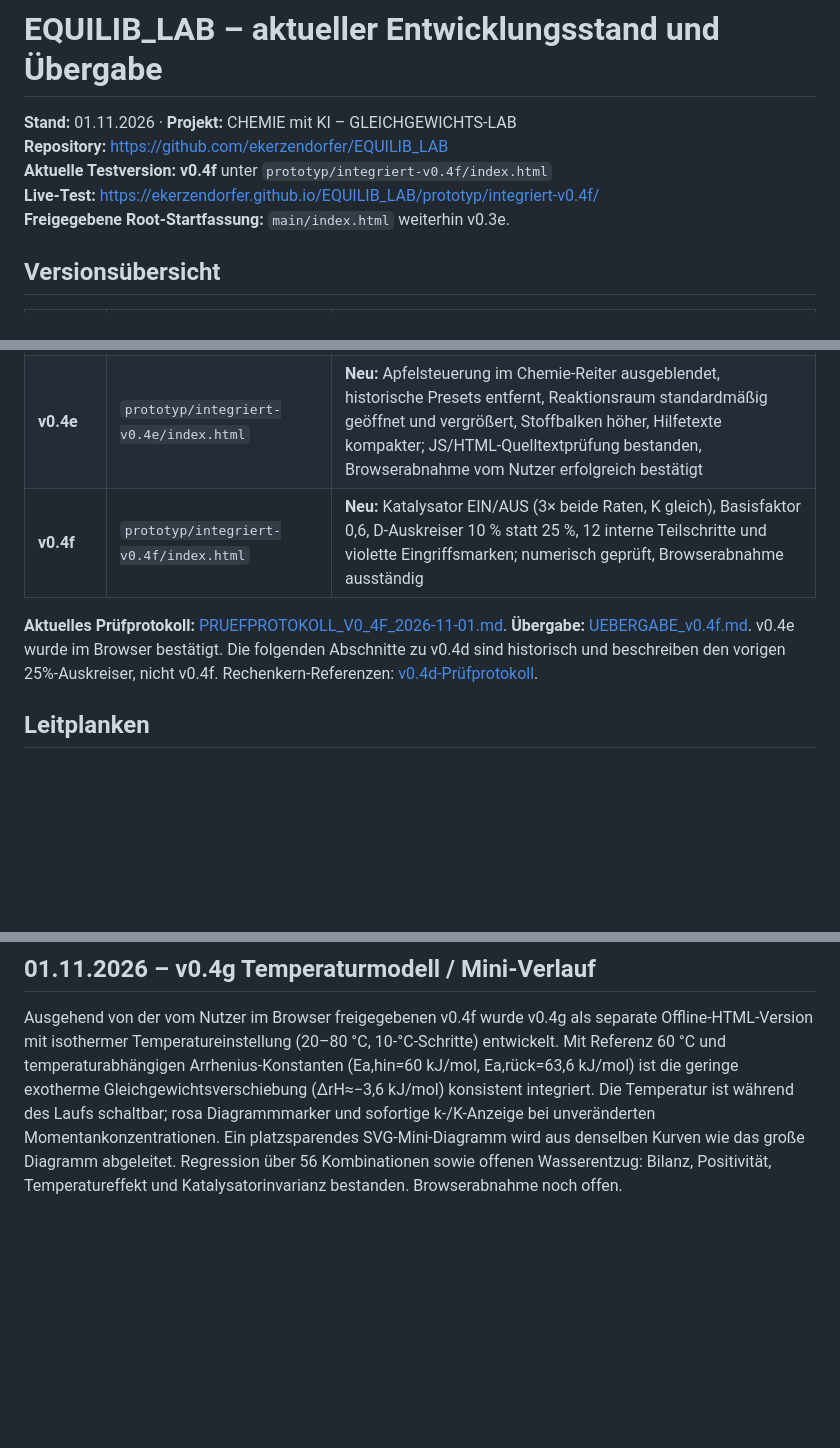
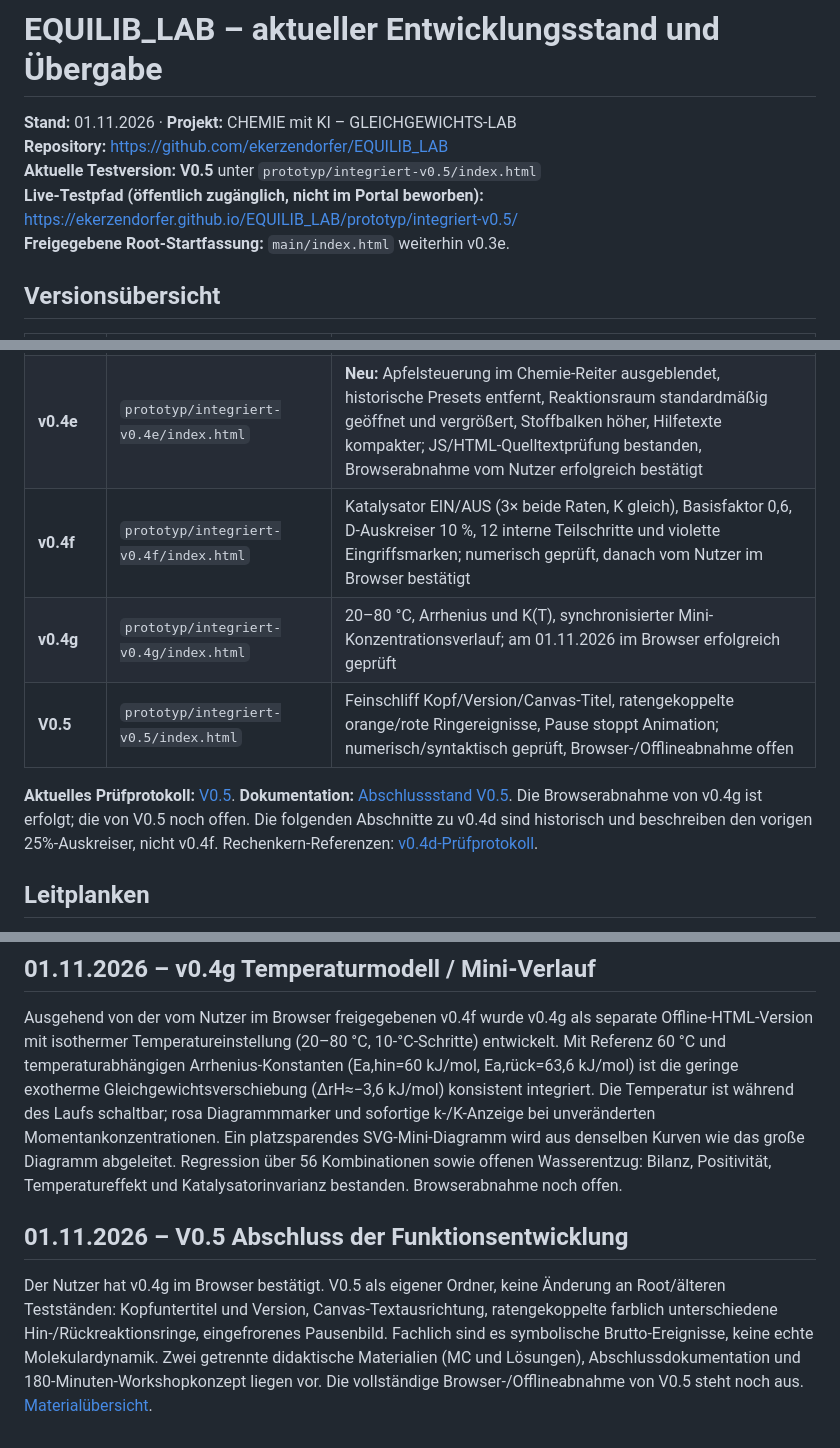
Before and after one commit to ekerzendorfer/EQUILIB_LAB, a Markdown page: docs/ENTWICKLUNGSSTAND.md, 3 parts joined by grey strips. Drawn GitHub-style; blank space fills up the shorter version.

Commit message:
docs(equilib): register v0.5 closure and February workshop materials

```diff
--- a/docs/ENTWICKLUNGSSTAND.md
+++ b/docs/ENTWICKLUNGSSTAND.md
@@ -2,8 +2,8 @@
 
 **Stand:** 01.11.2026 · **Projekt:** CHEMIE mit KI – GLEICHGEWICHTS-LAB
 **Repository:** https://github.com/ekerzendorfer/EQUILIB_LAB
-**Aktuelle Testversion:** **v0.4f** unter `prototyp/integriert-v0.4f/index.html`
-**Live-Test:** https://ekerzendorfer.github.io/EQUILIB_LAB/prototyp/integriert-v0.4f/
+**Aktuelle Testversion:** **V0.5** unter `prototyp/integriert-v0.5/index.html`
+**Live-Testpfad (öffentlich zugänglich, nicht im Portal beworben):** https://ekerzendorfer.github.io/EQUILIB_LAB/prototyp/integriert-v0.5/
 **Freigegebene Root-Startfassung:** `main/index.html` weiterhin v0.3e.
 
 ## Versionsübersicht
@@ -16,9 +16,11 @@
 | v0.4c | `prototyp/integriert-v0.4c/index.html` | Einmalzugabe A +0,20 mol/L und Q/K-/Zielwertneuberechnung; vom Nutzer als gut funktionierend bestätigt |
 | v0.4d | `prototyp/integriert-v0.4d/index.html` | Laufender D-(Wasser-)Entzug, Sammelgefäß, Live-Balken, getrennte Startteilchen, Reglerkopplung und Schnelllauf ×10; mathematisch geprüft |
 | **v0.4e** | `prototyp/integriert-v0.4e/index.html` | **Neu:** Apfelsteuerung im Chemie-Reiter ausgeblendet, historische Presets entfernt, Reaktionsraum standardmäßig geöffnet und vergrößert, Stoffbalken höher, Hilfetexte kompakter; JS/HTML-Quelltextprüfung bestanden, Browserabnahme vom Nutzer erfolgreich bestätigt |
-| **v0.4f** | `prototyp/integriert-v0.4f/index.html` | **Neu:** Katalysator EIN/AUS (3× beide Raten, K gleich), Basisfaktor 0,6, D-Auskreiser 10 % statt 25 %, 12 interne Teilschritte und violette Eingriffsmarken; numerisch geprüft, Browserabnahme ausständig |
+| **v0.4f** | `prototyp/integriert-v0.4f/index.html` | Katalysator EIN/AUS (3× beide Raten, K gleich), Basisfaktor 0,6, D-Auskreiser 10 %, 12 interne Teilschritte und violette Eingriffsmarken; numerisch geprüft, danach vom Nutzer im Browser bestätigt |
+| **v0.4g** | `prototyp/integriert-v0.4g/index.html` | 20–80 °C, Arrhenius und K(T), synchronisierter Mini-Konzentrationsverlauf; am 01.11.2026 im Browser erfolgreich geprüft |
+| **V0.5** | `prototyp/integriert-v0.5/index.html` | Feinschliff Kopf/Version/Canvas-Titel, ratengekoppelte orange/rote Ringereignisse, Pause stoppt Animation; numerisch/syntaktisch geprüft, Browser-/Offlineabnahme offen |
 
-**Aktuelles Prüfprotokoll:** [PRUEFPROTOKOLL_V0_4F_2026-11-01.md](PRUEFPROTOKOLL_V0_4F_2026-11-01.md). **Übergabe:** [UEBERGABE_v0.4f.md](UEBERGABE_v0.4f.md). v0.4e wurde im Browser bestätigt. Die folgenden Abschnitte zu v0.4d sind historisch und beschreiben den vorigen 25%-Auskreiser, nicht v0.4f. Rechenkern-Referenzen: [v0.4d-Prüfprotokoll](PRUEFPROTOKOLL_V0_4D_2026-11-01.md).
+**Aktuelles Prüfprotokoll:** [V0.5](PRUEFPROTOKOLL_V0_5_2026-11-01.md). **Dokumentation:** [Abschlussstand V0.5](DOKUMENTATION_V0_5.md). Die Browserabnahme von v0.4g ist erfolgt; die von V0.5 noch offen. Die folgenden Abschnitte zu v0.4d sind historisch und beschreiben den vorigen 25%-Auskreiser, nicht v0.4f. Rechenkern-Referenzen: [v0.4d-Prüfprotokoll](PRUEFPROTOKOLL_V0_4D_2026-11-01.md).
 
 ## Leitplanken
 
@@ -112,3 +114,8 @@ Nach Nutzerfeedback zur bewährten v0.4d wurde der Quelltext geprüft: `Gesamtbe
 ## 01.11.2026 – v0.4g Temperaturmodell / Mini-Verlauf
 
 Ausgehend von der vom Nutzer im Browser freigegebenen v0.4f wurde v0.4g als separate Offline-HTML-Version mit isothermer Temperatureinstellung (20–80 °C, 10-°C-Schritte) entwickelt. Mit Referenz 60 °C und temperaturabhängigen Arrhenius-Konstanten (Ea,hin=60 kJ/mol, Ea,rück=63,6 kJ/mol) ist die geringe exotherme Gleichgewichtsverschiebung (ΔrH≈−3,6 kJ/mol) konsistent integriert. Die Temperatur ist während des Laufs schaltbar; rosa Diagrammmarker und sofortige k-/K-Anzeige bei unveränderten Momentankonzentrationen. Ein platzsparendes SVG-Mini-Diagramm wird aus denselben Kurven wie das große Diagramm abgeleitet. Regression über 56 Kombinationen sowie offenen Wasserentzug: Bilanz, Positivität, Temperatureffekt und Katalysatorinvarianz bestanden. Browserabnahme noch offen.
+
+
+## 01.11.2026 – V0.5 Abschluss der Funktionsentwicklung
+
+Der Nutzer hat v0.4g im Browser bestätigt. V0.5 als eigener Ordner, keine Änderung an Root/älteren Testständen: Kopfuntertitel und Version, Canvas-Textausrichtung, ratengekoppelte farblich unterschiedene Hin-/Rückreaktionsringe, eingefrorenes Pausenbild. Fachlich sind es symbolische Brutto-Ereignisse, keine echte Molekulardynamik. Zwei getrennte didaktische Materialien (MC und Lösungen), Abschlussdokumentation und 180-Minuten-Workshopkonzept liegen vor. Die vollständige Browser-/Offlineabnahme von V0.5 steht noch aus. [Materialübersicht](DOKUMENTATION_V0_5.md).
```
